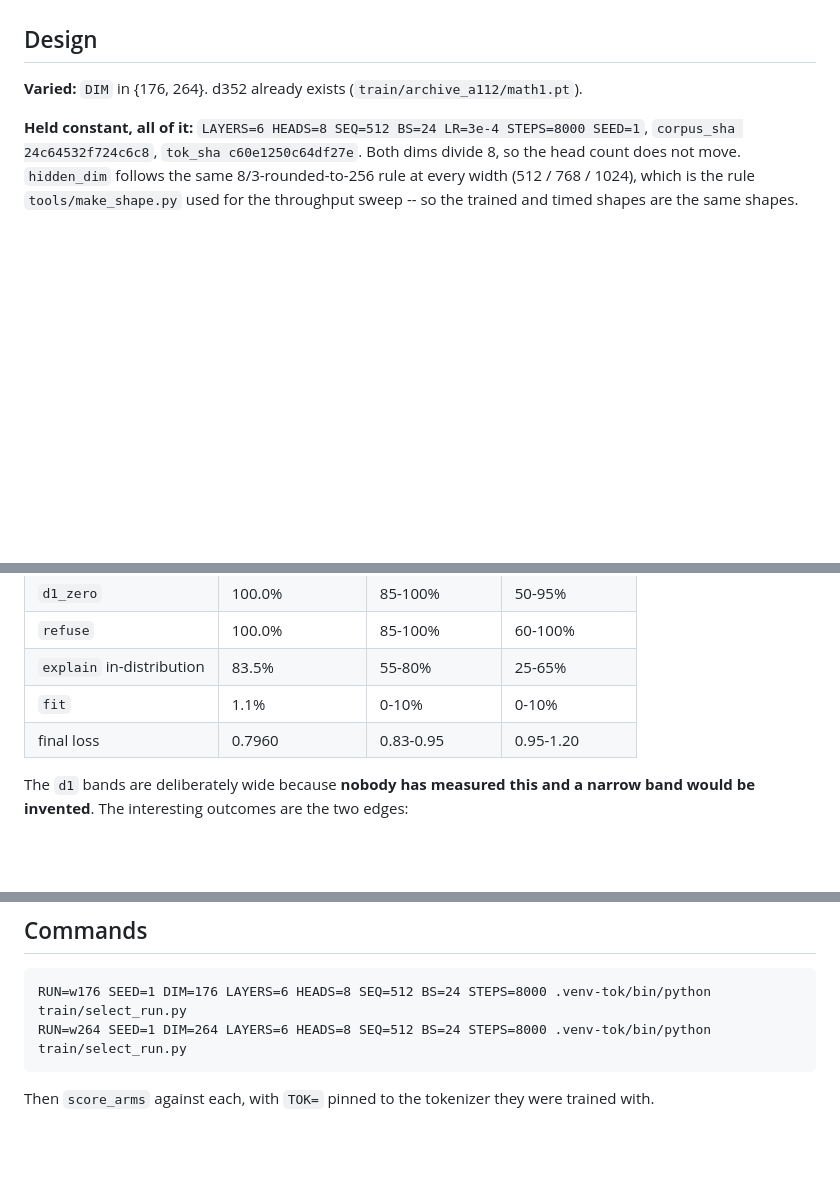
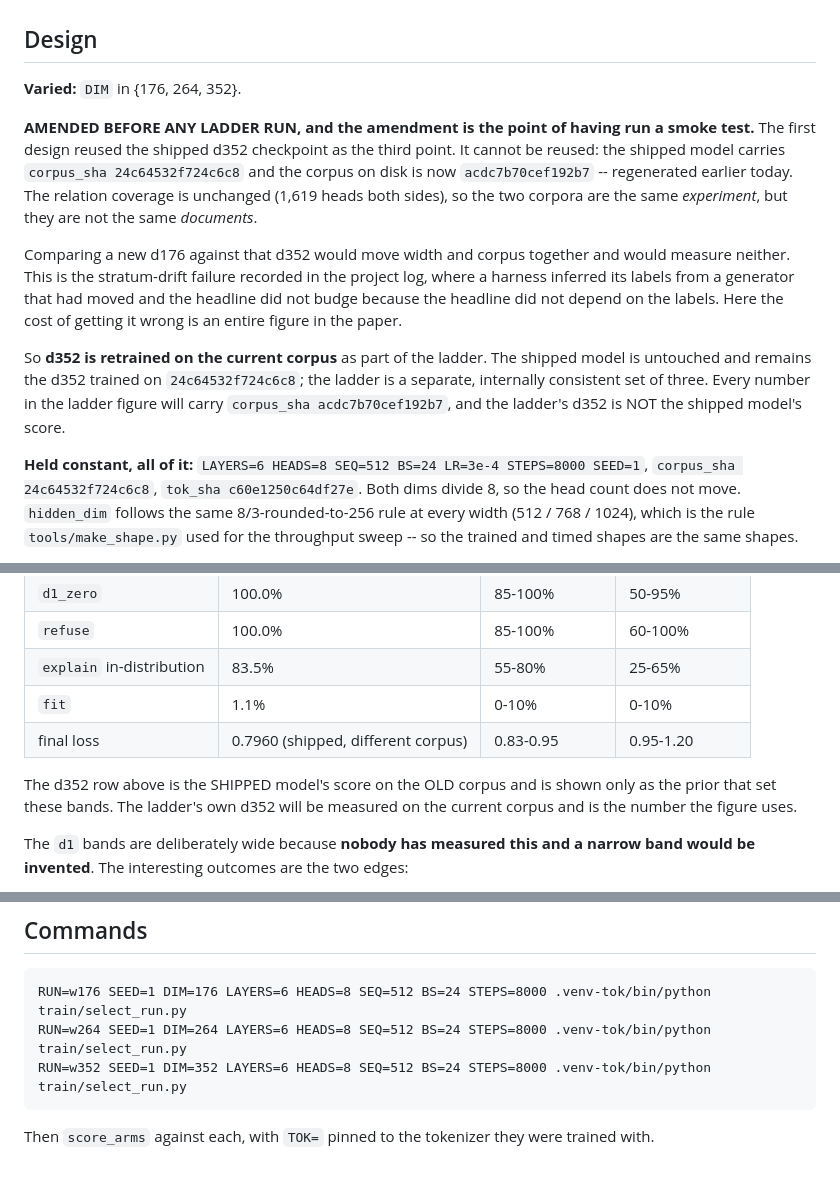
Before and after one commit to alex-messerlian/nspire-tlm, a Markdown page: docs/PREREG_WIDTH_LADDER.md, 3 parts joined by grey strips. GitHub-like rendering; blank space fills up the shorter version.

Commit message:
prereg amendment: retrain d352 too -- the corpus moved since the shipped run
The 600-step smoke test printed corpus_sha acdc7b70cef192b7. The shipped d352 carries
24c64532f724c6c8. Same 1,619 heads, so the same relations and the same experiment, but not
the same documents -- the corpus was regenerated earlier today.

Reusing the shipped checkpoint as the ladder's third point would have moved width and
corpus together and measured neither. Stratum drift, which this repo has already paid for
once; the difference is that there it silently changed a metric's meaning, and here it
would have been a figure in a paper.

So the ladder trains its own d352. The shipped model is untouched. The ladder's d352 is
NOT the shipped model's score and the figure will say so.

The smoke test is mandatory before a multi-run launch for exactly this reason, and it has
now earned that a second time.

```diff
--- a/docs/PREREG_WIDTH_LADDER.md
+++ b/docs/PREREG_WIDTH_LADDER.md
@@ -18,7 +18,23 @@ paper should say so.
 
 ## Design
 
-**Varied:** `DIM` in {176, 264}. d352 already exists (`train/archive_a112/math1.pt`).
+**Varied:** `DIM` in {176, 264, 352}.
+
+**AMENDED BEFORE ANY LADDER RUN, and the amendment is the point of having run a smoke test.**
+The first design reused the shipped d352 checkpoint as the third point. It cannot be reused: the
+shipped model carries `corpus_sha 24c64532f724c6c8` and the corpus on disk is now
+`acdc7b70cef192b7` -- regenerated earlier today. The relation coverage is unchanged (1,619 heads
+both sides), so the two corpora are the same *experiment*, but they are not the same *documents*.
+
+Comparing a new d176 against that d352 would move width and corpus together and would measure
+neither. This is the stratum-drift failure recorded in the project log, where a harness inferred its
+labels from a generator that had moved and the headline did not budge because the headline did
+not depend on the labels. Here the cost of getting it wrong is an entire figure in the paper.
+
+So **d352 is retrained on the current corpus** as part of the ladder. The shipped model is
+untouched and remains the d352 trained on `24c64532f724c6c8`; the ladder is a separate,
+internally consistent set of three. Every number in the ladder figure will carry
+`corpus_sha acdc7b70cef192b7`, and the ladder's d352 is NOT the shipped model's score.
 
 **Held constant, all of it:** `LAYERS=6 HEADS=8 SEQ=512 BS=24 LR=3e-4 STEPS=8000 SEED=1`,
 `corpus_sha 24c64532f724c6c8`, `tok_sha c60e1250c64df27e`. Both dims divide 8, so the head count
@@ -43,7 +59,11 @@ Bands are set now. A miss is a finding to explain, not a number to retune.
 | `refuse` | 100.0% | 85-100% | 60-100% |
 | `explain` in-distribution | 83.5% | 55-80% | 25-65% |
 | `fit` | 1.1% | 0-10% | 0-10% |
-| final loss | 0.7960 | 0.83-0.95 | 0.95-1.20 |
+| final loss | 0.7960 (shipped, different corpus) | 0.83-0.95 | 0.95-1.20 |
+
+The d352 row above is the SHIPPED model's score on the OLD corpus and is shown only as the prior
+that set these bands. The ladder's own d352 will be measured on the current corpus and is the
+number the figure uses.
 
 The `d1` bands are deliberately wide because **nobody has measured this and a narrow band would
 be invented**. The interesting outcomes are the two edges:
@@ -69,5 +89,6 @@ explicitly so that a good d264 result cannot quietly become a shipping decision
 
     RUN=w176 SEED=1 DIM=176 LAYERS=6 HEADS=8 SEQ=512 BS=24 STEPS=8000 .venv-tok/bin/python train/select_run.py
     RUN=w264 SEED=1 DIM=264 LAYERS=6 HEADS=8 SEQ=512 BS=24 STEPS=8000 .venv-tok/bin/python train/select_run.py
+    RUN=w352 SEED=1 DIM=352 LAYERS=6 HEADS=8 SEQ=512 BS=24 STEPS=8000 .venv-tok/bin/python train/select_run.py
 
 Then `score_arms` against each, with `TOK=` pinned to the tokenizer they were trained with.
```
